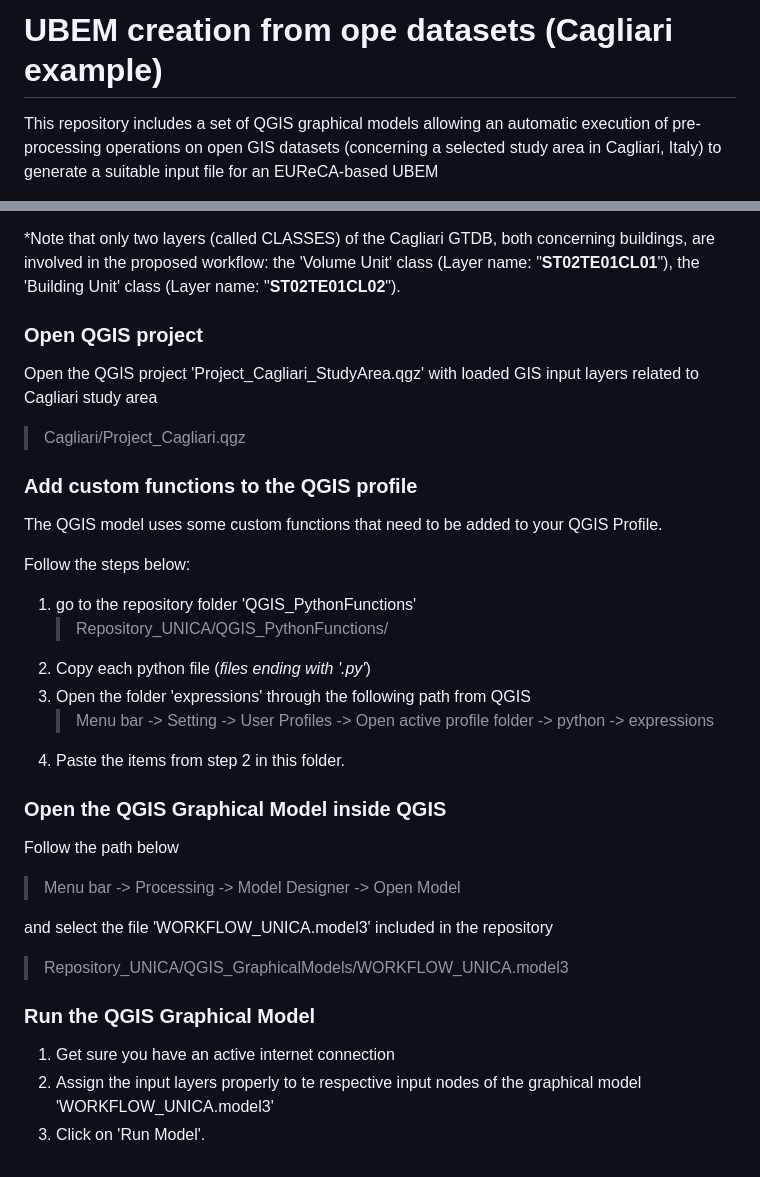
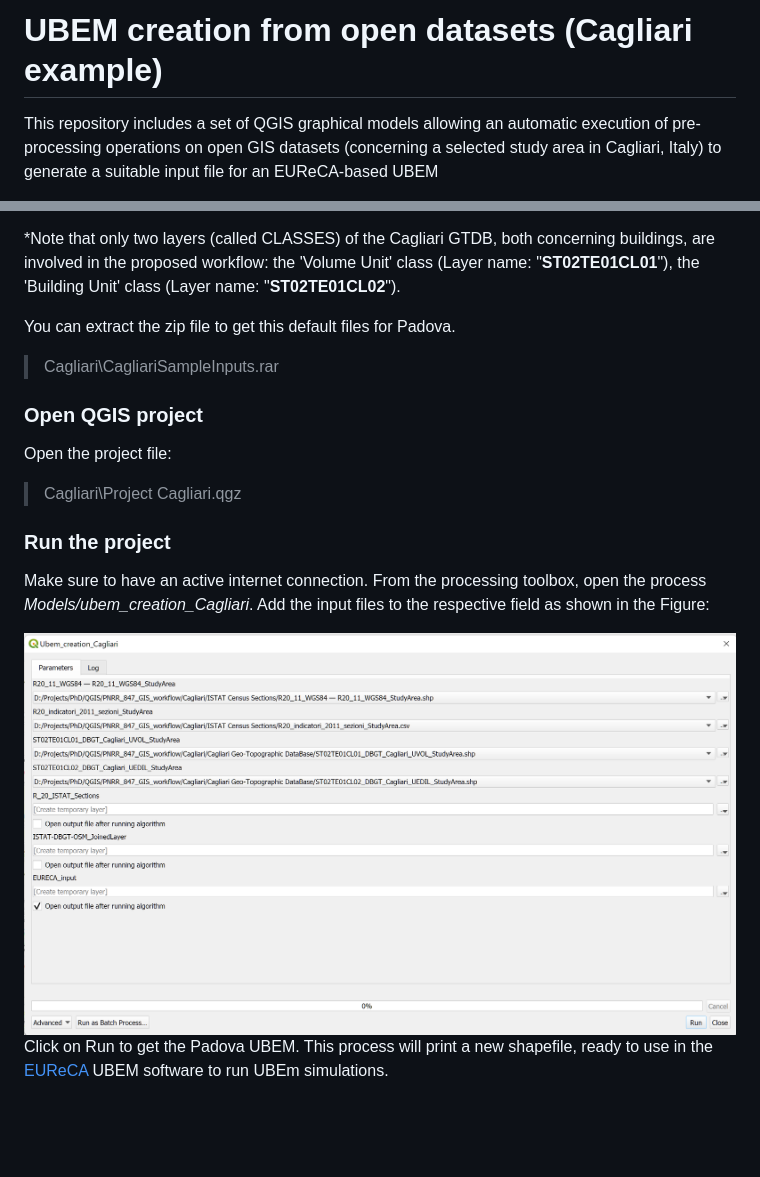
Before and after one commit to BETALAB-team/NEST-UBEM-processing-tools, a Markdown page: Cagliari/README.md, 2 parts joined by grey strips. GitHub-like rendering; pictures changed too: Cagliari/Inputs.png (added); blank space fills up the shorter version.

Commit message:
changed model names, updated readme

```diff
--- a/Cagliari/README.md
+++ b/Cagliari/README.md
@@ -1,4 +1,4 @@
-# UBEM creation from ope datasets (Cagliari example)
+# UBEM creation from open datasets (Cagliari example)
 
 This repository includes a set of QGIS graphical models allowing an automatic execution of pre-processing operations on open GIS datasets (concerning a selected study area in Cagliari, Italy) to generate a suitable input file for an EUReCA-based UBEM
 
@@ -11,31 +11,21 @@ From the folder *Cagliari*, extract *CagliariSampleInputs.rar*. This archive hol
 
 *Note that only two layers (called CLASSES) of the Cagliari GTDB, both concerning buildings, are involved in the proposed workflow: the 'Volume Unit' class (Layer name: "**ST02TE01CL01**"), the 'Building Unit' class (Layer name: "**ST02TE01CL02**").
 
+
+You can extract the zip file to get this default files for Padova.
+
+> Cagliari\CagliariSampleInputs.rar
+
 ### Open QGIS project
-Open the QGIS project 'Project_Cagliari_StudyArea.qgz' with loaded GIS input layers related to Cagliari study area
-> Cagliari/Project_Cagliari.qgz
 
-### Add custom functions to the QGIS profile
+Open the project file:
 
-The QGIS model uses some custom functions that need to be added to your QGIS Profile.
+> Cagliari\Project Cagliari.qgz
 
-Follow the steps below:
-1. go to the repository folder 'QGIS_PythonFunctions'
-    > Repository_UNICA/QGIS_PythonFunctions/
-2. Copy each python file (*files ending with '.py'*)
-3. Open the folder 'expressions' through the following path from QGIS
-   > Menu bar -> Setting -> User Profiles -> Open active profile folder -> python -> expressions
-5. Paste the items from step 2 in this folder.
+### Run the project
 
-### Open the QGIS Graphical Model inside QGIS
-Follow the path below
-> Menu bar -> Processing -> Model Designer -> Open Model
+Make sure to have an active internet connection. From the processing toolbox, open the process *Models/ubem_creation_Cagliari*. Add the input files to the respective field as shown in the Figure:
 
-and select the file 'WORKFLOW_UNICA.model3' included in the repository
+<center><img src="Inputs.png" alt="" style="height: 300px"></center>
 
-> Repository_UNICA/QGIS_GraphicalModels/WORKFLOW_UNICA.model3
-
-### Run the QGIS Graphical Model
-1. Get sure you have an active internet connection
-2. Assign the input layers properly to te respective input nodes of the graphical model 'WORKFLOW_UNICA.model3'
-3. Click on 'Run Model'.
+Click on Run to get the Padova UBEM. This process will print a new shapefile, ready to use in the [EUReCA](https://github.com/BETALAB-team/EUReCA) UBEM software to run UBEm simulations.
```
Also changed, not shown: Padova/README.md (+4 -4 lines), Padova/inputs.png (added), 6 other files.
